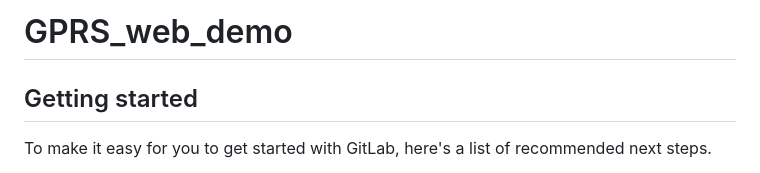
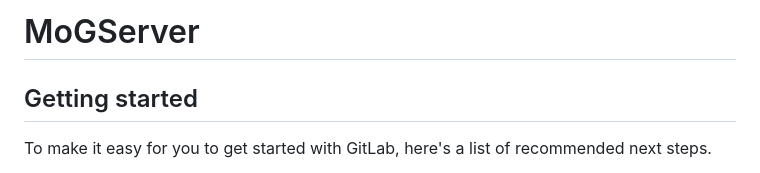
Before and after one commit to Darantars/MVP_Modbus_GPRS_MonitoringServer, a Markdown page: README.md, the part around the change. GitHub-like rendering.

```diff
--- a/README.md
+++ b/README.md
@@ -1,4 +1,4 @@
-# GPRS_web_demo
+# MoGServer
 
 
 
```
